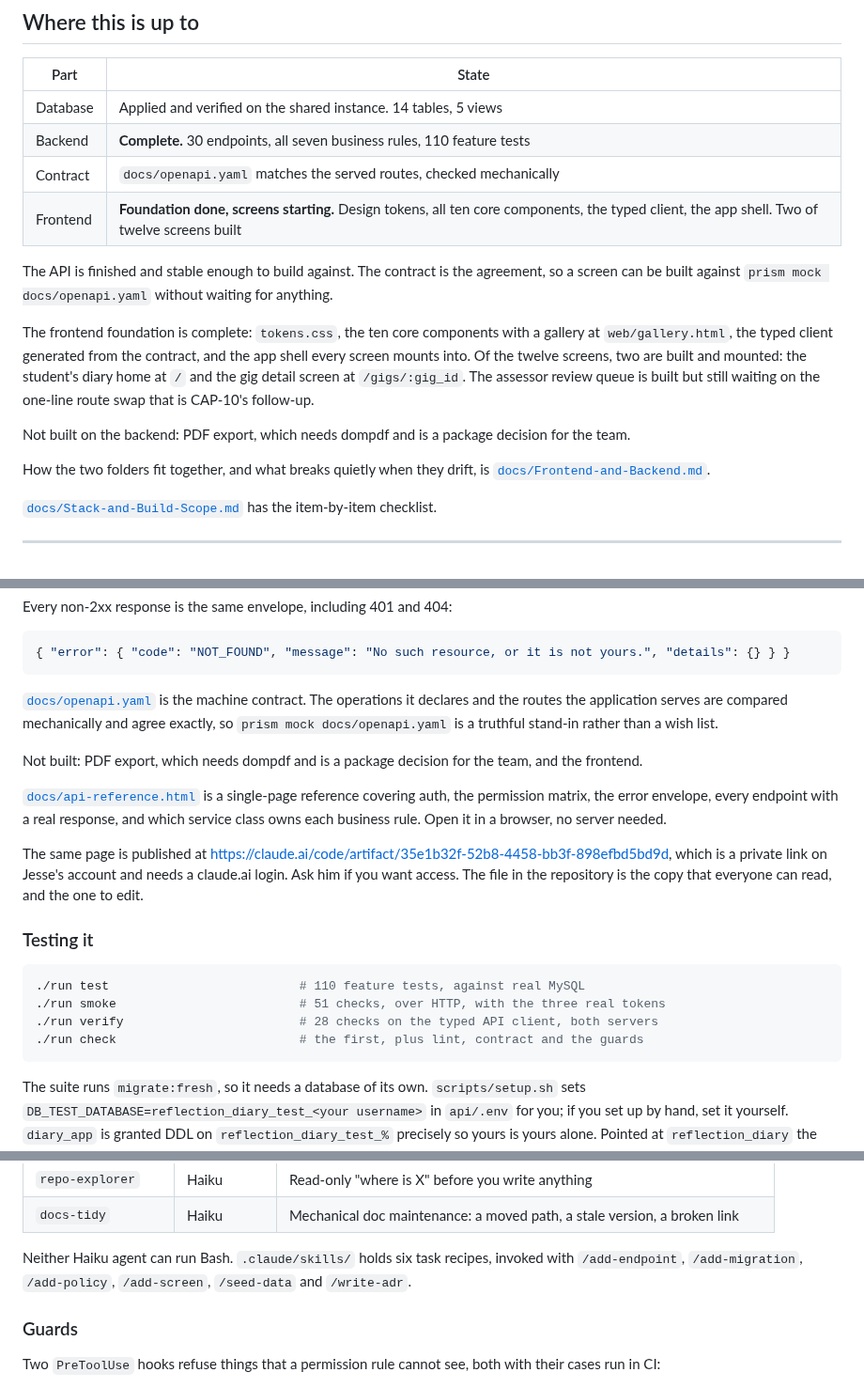
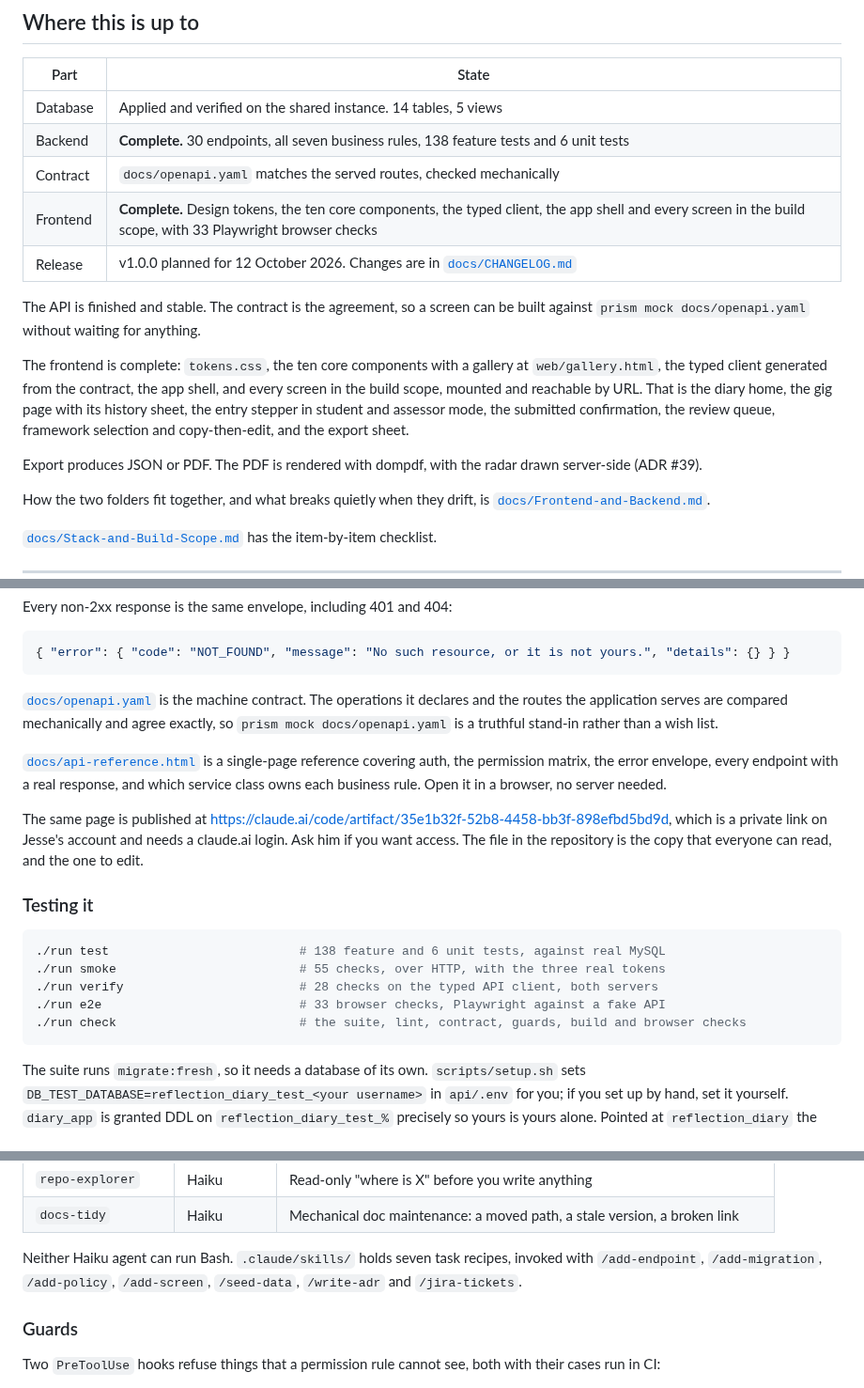
Before and after one commit to theintonerzero/cse3cap, a Markdown page: README.md, 3 parts joined by grey strips. Shown at 94% size. Drawn GitHub-style.

````diff
--- a/README.md
+++ b/README.md
@@ -19,21 +19,22 @@ after the subject closes and after they graduate.
 | Part | State |
 | --- | --- |
 | Database | Applied and verified on the shared instance. 14 tables, 5 views |
-| Backend | **Complete.** 30 endpoints, all seven business rules, 110 feature tests |
+| Backend | **Complete.** 30 endpoints, all seven business rules, 138 feature tests and 6 unit tests |
 | Contract | `docs/openapi.yaml` matches the served routes, checked mechanically |
-| Frontend | **Foundation done, screens starting.** Design tokens, all ten core components, the typed client, the app shell. Two of twelve screens built |
+| Frontend | **Complete.** Design tokens, the ten core components, the typed client, the app shell and every screen in the build scope, with 33 Playwright browser checks |
+| Release | v1.0.0 planned for 12 October 2026. Changes are in [`docs/CHANGELOG.md`](docs/CHANGELOG.md) |
 
-The API is finished and stable enough to build against. The contract is the agreement, so a
-screen can be built against `prism mock docs/openapi.yaml` without waiting for anything.
+The API is finished and stable. The contract is the agreement, so a screen can be built
+against `prism mock docs/openapi.yaml` without waiting for anything.
 
-The frontend foundation is complete: `tokens.css`, the ten core components with a gallery at
-`web/gallery.html`, the typed client generated from the contract, and the app shell every
-screen mounts into. Of the twelve screens, two are built and mounted: the student's diary
-home at `/` and the gig detail screen at `/gigs/:gig_id`. The assessor review queue is
-built but still waiting on the one-line route swap that is CAP-10's follow-up.
+The frontend is complete: `tokens.css`, the ten core components with a gallery at
+`web/gallery.html`, the typed client generated from the contract, the app shell, and every
+screen in the build scope, mounted and reachable by URL. That is the diary home, the gig page
+with its history sheet, the entry stepper in student and assessor mode, the submitted
+confirmation, the review queue, framework selection and copy-then-edit, and the export sheet.
 
-Not built on the backend: PDF export, which needs dompdf and is a package decision for the
-team.
+Export produces JSON or PDF. The PDF is rendered with dompdf, with the radar drawn
+server-side (ADR #39).
 
 How the two folders fit together, and what breaks quietly when they drift, is
 [`docs/Frontend-and-Backend.md`](docs/Frontend-and-Backend.md).
@@ -451,9 +455,6 @@ Every non-2xx response is the same envelope, including 401 and 404:
 declares and the routes the application serves are compared mechanically and agree
 exactly, so `prism mock docs/openapi.yaml` is a truthful stand-in rather than a wish list.
 
-Not built: PDF export, which needs dompdf and is a package decision for the team, and the
-frontend.
-
 [`docs/api-reference.html`](docs/api-reference.html) is a single-page reference covering
 auth, the permission matrix, the error envelope, every endpoint with a real response, and
 which service class owns each business rule. Open it in a browser, no server needed.
@@ -466,10 +467,11 @@ in the repository is the copy that everyone can read, and the one to edit.
 ### Testing it
 
 ```bash
-./run test                          # 110 feature tests, against real MySQL
-./run smoke                         # 51 checks, over HTTP, with the three real tokens
+./run test                          # 138 feature and 6 unit tests, against real MySQL
+./run smoke                         # 55 checks, over HTTP, with the three real tokens
 ./run verify                        # 28 checks on the typed API client, both servers
-./run check                         # the first, plus lint, contract and the guards
+./run e2e                           # 33 browser checks, Playwright against a fake API
+./run check                         # the suite, lint, contract, guards, build and browser checks
 ```
 
 The suite runs `migrate:fresh`, so it needs a database of its own. `scripts/setup.sh` sets
@@ -556,9 +559,9 @@ one-line documentation fix costs the same as a schema change.
 | `repo-explorer` | Haiku | Read-only "where is X" before you write anything |
 | `docs-tidy` | Haiku | Mechanical doc maintenance: a moved path, a stale version, a broken link |
 
-Neither Haiku agent can run Bash. `.claude/skills/` holds six task recipes, invoked with
-`/add-endpoint`, `/add-migration`, `/add-policy`, `/add-screen`, `/seed-data` and
-`/write-adr`.
+Neither Haiku agent can run Bash. `.claude/skills/` holds seven task recipes, invoked with
+`/add-endpoint`, `/add-migration`, `/add-policy`, `/add-screen`, `/seed-data`, `/write-adr`
+and `/jira-tickets`.
 
 ### Guards
 
````
Also changed, not shown: other parts of README.md (+10 -5 lines), docs/CHANGELOG.md (added, +114 -0 lines).
